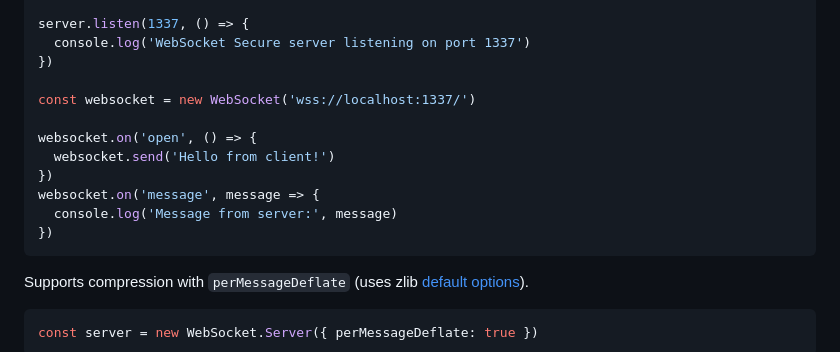
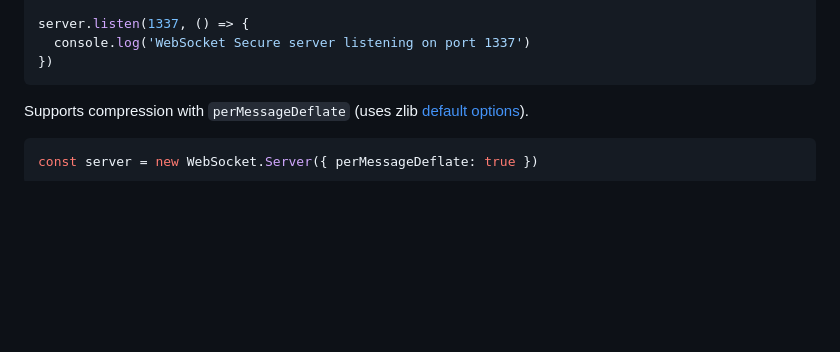
Before and after one commit to richytong/presidium-websocket, a Markdown page: README.md, the part around the change. GitHub-like rendering; blank space fills up the shorter version.

Commit message:
shorten example

````diff
--- a/README.md
+++ b/README.md
@@ -59,15 +59,6 @@ server.on('connection', websocket => {
 server.listen(1337, () => {
   console.log('WebSocket Secure server listening on port 1337')
 })
-
-const websocket = new WebSocket('wss://localhost:1337/')
-
-websocket.on('open', () => {
-  websocket.send('Hello from client!')
-})
-websocket.on('message', message => {
-  console.log('Message from server:', message)
-})
 ```
 
 Supports compression with `perMessageDeflate` (uses zlib [default options](https://nodejs.org/api/zlib.html#class-options)).
````
